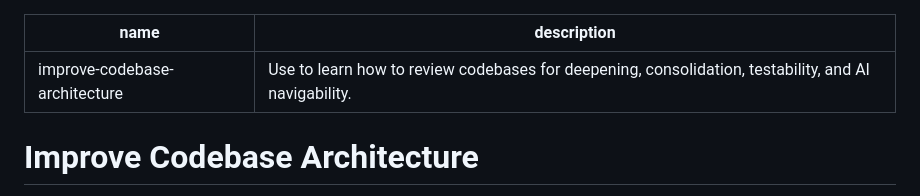
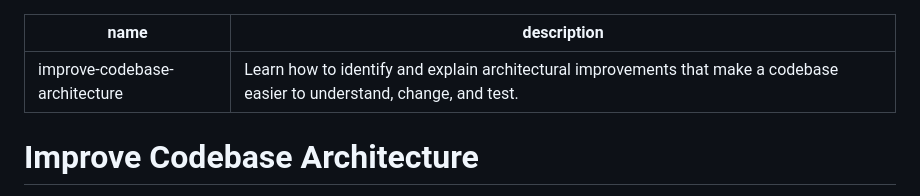
Before and after one commit to madacol/skills, a Markdown page: improve-codebase-architecture/SKILL.md, the part around the change. GitHub-like rendering.

Commit message:
Clarify the architecture review skill purpose
Describe the skill as teaching how to identify and explain improvements that make code easier to understand, change, and test, using the wording selected by the user. Only the description changes.

Verification: inspected the one-line diff and passed git diff --check. No executable tests apply to this metadata edit.

```diff
--- a/improve-codebase-architecture/SKILL.md
+++ b/improve-codebase-architecture/SKILL.md
@@ -1,6 +1,6 @@
 ---
 name: improve-codebase-architecture
-description: Use to learn how to review codebases for deepening, consolidation, testability, and AI navigability.
+description: Learn how to identify and explain architectural improvements that make a codebase easier to understand, change, and test.
 ---
 
 # Improve Codebase Architecture
```
